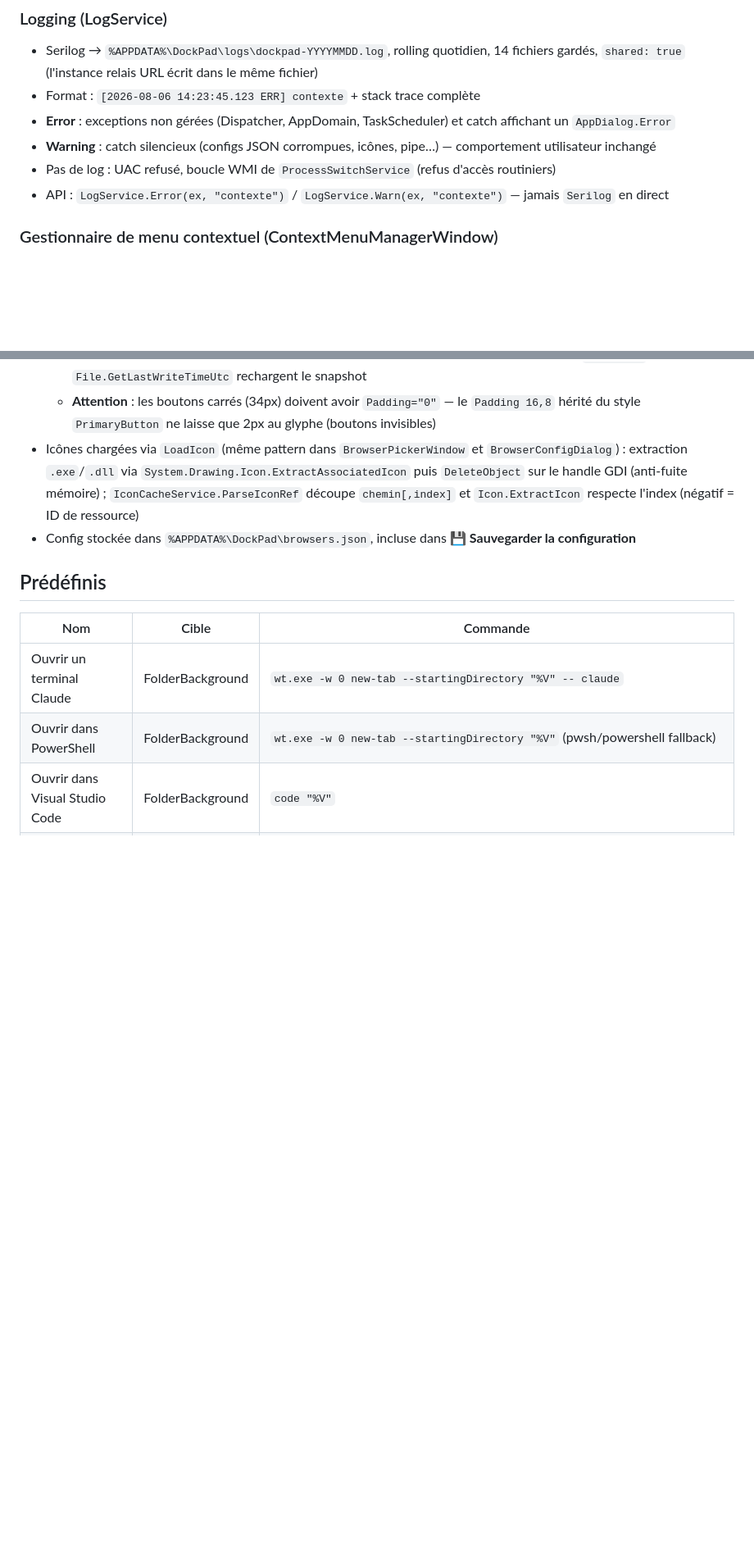
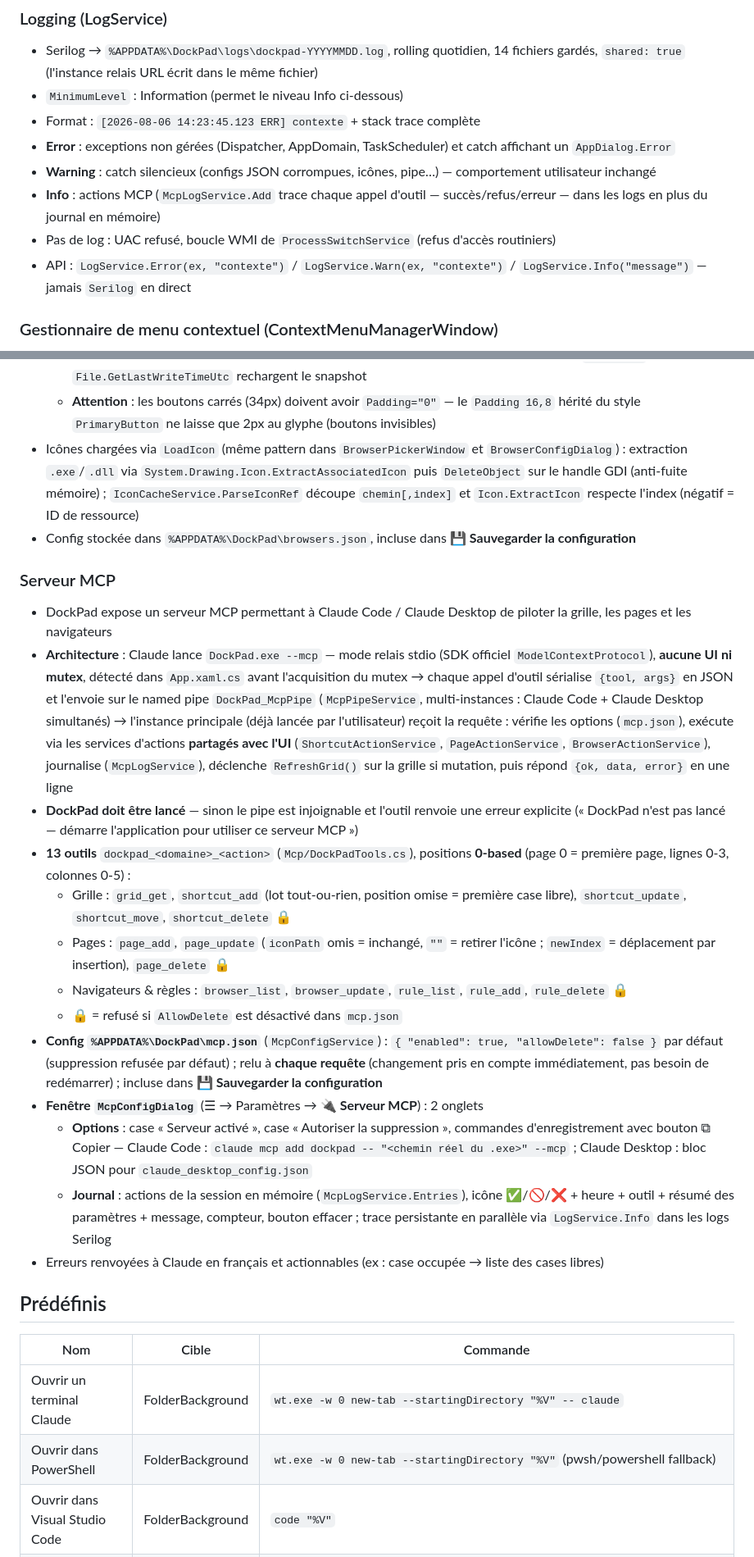
Before and after one commit to syl-craft/DockPad, a Markdown page: CLAUDE.md, 2 parts joined by grey strips. Shown at 82% size. Rendered like a GitHub page; blank space fills up the shorter version.

```diff
--- a/CLAUDE.md
+++ b/CLAUDE.md
@@ -85,11 +105,13 @@ tools/
 
 ### Logging (LogService)
 - Serilog → `%APPDATA%\DockPad\logs\dockpad-YYYYMMDD.log`, rolling quotidien, 14 fichiers gardés, `shared: true` (l'instance relais URL écrit dans le même fichier)
+- `MinimumLevel` : Information (permet le niveau Info ci-dessous)
 - Format : `[2026-08-06 14:23:45.123 ERR] contexte` + stack trace complète
 - **Error** : exceptions non gérées (Dispatcher, AppDomain, TaskScheduler) et catch affichant un `AppDialog.Error`
 - **Warning** : catch silencieux (configs JSON corrompues, icônes, pipe…) — comportement utilisateur inchangé
+- **Info** : actions MCP (`McpLogService.Add` trace chaque appel d'outil — succès/refus/erreur — dans les logs en plus du journal en mémoire)
 - Pas de log : UAC refusé, boucle WMI de `ProcessSwitchService` (refus d'accès routiniers)
-- API : `LogService.Error(ex, "contexte")` / `LogService.Warn(ex, "contexte")` — jamais `Serilog` en direct
+- API : `LogService.Error(ex, "contexte")` / `LogService.Warn(ex, "contexte")` / `LogService.Info("message")` — jamais `Serilog` en direct
 
 ### Gestionnaire de menu contextuel (ContextMenuManagerWindow)
 - Liste les entrées de menu contextuel (Fichiers, Dossiers, Fond de dossier uniquement)
@@ -216,6 +238,21 @@ Rétrocompatible JSON : `SearchMode` absent → `ByProcessName` par défaut
 - Icônes chargées via `LoadIcon` (même pattern dans `BrowserPickerWindow` et `BrowserConfigDialog`) : extraction `.exe`/`.dll` via `System.Drawing.Icon.ExtractAssociatedIcon` puis `DeleteObject` sur le handle GDI (anti-fuite mémoire) ; `IconCacheService.ParseIconRef` découpe `chemin[,index]` et `Icon.ExtractIcon` respecte l'index (négatif = ID de ressource)
 - Config stockée dans `%APPDATA%\DockPad\browsers.json`, incluse dans **💾 Sauvegarder la configuration**
 
+### Serveur MCP
+- DockPad expose un serveur MCP permettant à Claude Code / Claude Desktop de piloter la grille, les pages et les navigateurs
+- **Architecture** : Claude lance `DockPad.exe --mcp` — mode relais stdio (SDK officiel `ModelContextProtocol`), **aucune UI ni mutex**, détecté dans `App.xaml.cs` avant l'acquisition du mutex → chaque appel d'outil sérialise `{tool, args}` en JSON et l'envoie sur le named pipe `DockPad_McpPipe` (`McpPipeService`, multi-instances : Claude Code + Claude Desktop simultanés) → l'instance principale (déjà lancée par l'utilisateur) reçoit la requête : vérifie les options (`mcp.json`), exécute via les services d'actions **partagés avec l'UI** (`ShortcutActionService`, `PageActionService`, `BrowserActionService`), journalise (`McpLogService`), déclenche `RefreshGrid()` sur la grille si mutation, puis répond `{ok, data, error}` en une ligne
+- **DockPad doit être lancé** — sinon le pipe est injoignable et l'outil renvoie une erreur explicite (« DockPad n'est pas lancé — démarre l'application pour utiliser ce serveur MCP »)
+- **13 outils** `dockpad_<domaine>_<action>` (`Mcp/DockPadTools.cs`), positions **0-based** (page 0 = première page, lignes 0-3, colonnes 0-5) :
+  - Grille : `grid_get`, `shortcut_add` (lot tout-ou-rien, position omise = première case libre), `shortcut_update`, `shortcut_move`, `shortcut_delete` 🔒
+  - Pages : `page_add`, `page_update` (`iconPath` omis = inchangé, `""` = retirer l'icône ; `newIndex` = déplacement par insertion), `page_delete` 🔒
+  - Navigateurs & règles : `browser_list`, `browser_update`, `rule_list`, `rule_add`, `rule_delete` 🔒
+  - 🔒 = refusé si `AllowDelete` est désactivé dans `mcp.json`
+- **Config `%APPDATA%\DockPad\mcp.json`** (`McpConfigService`) : `{ "enabled": true, "allowDelete": false }` par défaut (suppression refusée par défaut) ; relu à **chaque requête** (changement pris en compte immédiatement, pas besoin de redémarrer) ; incluse dans **💾 Sauvegarder la configuration**
+- **Fenêtre `McpConfigDialog`** (☰ → Paramètres → **🔌 Serveur MCP**) : 2 onglets
+  - **Options** : case « Serveur activé », case « Autoriser la suppression », commandes d'enregistrement avec bouton ⧉ Copier — Claude Code : `claude mcp add dockpad -- "<chemin réel du .exe>" --mcp` ; Claude Desktop : bloc JSON pour `claude_desktop_config.json`
+  - **Journal** : actions de la session en mémoire (`McpLogService.Entries`), icône ✅/🚫/❌ + heure + outil + résumé des paramètres + message, compteur, bouton effacer ; trace persistante en parallèle via `LogService.Info` dans les logs Serilog
+- Erreurs renvoyées à Claude en français et actionnables (ex : case occupée → liste des cases libres)
+
 ## Prédéfinis
 
 | Nom | Cible | Commande |
```
Also changed, not shown: other parts of CLAUDE.md (+25 -0 lines).
